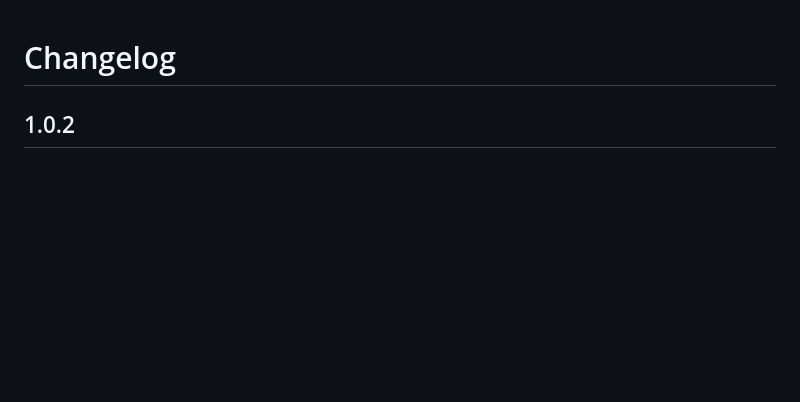
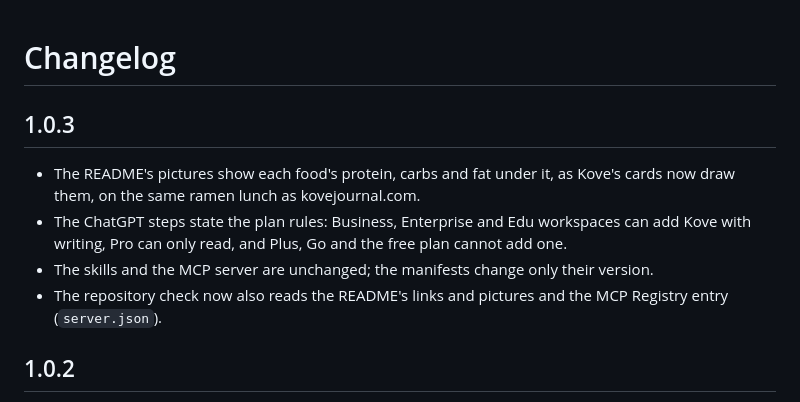
Before and after one commit to kovejournal/kove-skills, a Markdown page: CHANGELOG.md, the part around the change. Rendered like a GitHub page; blank space fills up the shorter version.

Commit message:
Release v1.0.3
See CHANGELOG.md.

```diff
--- a/CHANGELOG.md
+++ b/CHANGELOG.md
@@ -1,4 +1,14 @@
 # Changelog
+
+## 1.0.3
+
+- The README's pictures show each food's protein, carbs and fat under it, as Kove's cards now draw them, on the
+  same ramen lunch as kovejournal.com.
+- The ChatGPT steps state the plan rules: Business, Enterprise and Edu workspaces can add Kove with writing, Pro
+  can only read, and Plus, Go and the free plan cannot add one.
+- The skills and the MCP server are unchanged; the manifests change only their version.
+- The repository check now also reads the README's links and pictures and the MCP Registry entry
+  (`server.json`).
 
 ## 1.0.2
 
```
Also changed, not shown: README.md (+7 -6 lines), assets/log-meal-dark.png, assets/log-meal-light.png, assets/social-preview.png, assets/your-day-dark.png, assets/your-day-light.png, 5 other files.
